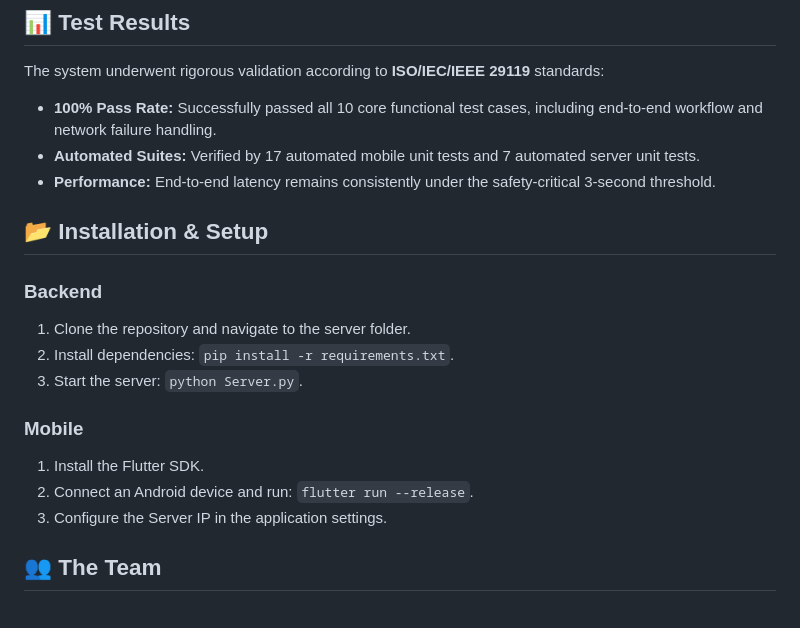
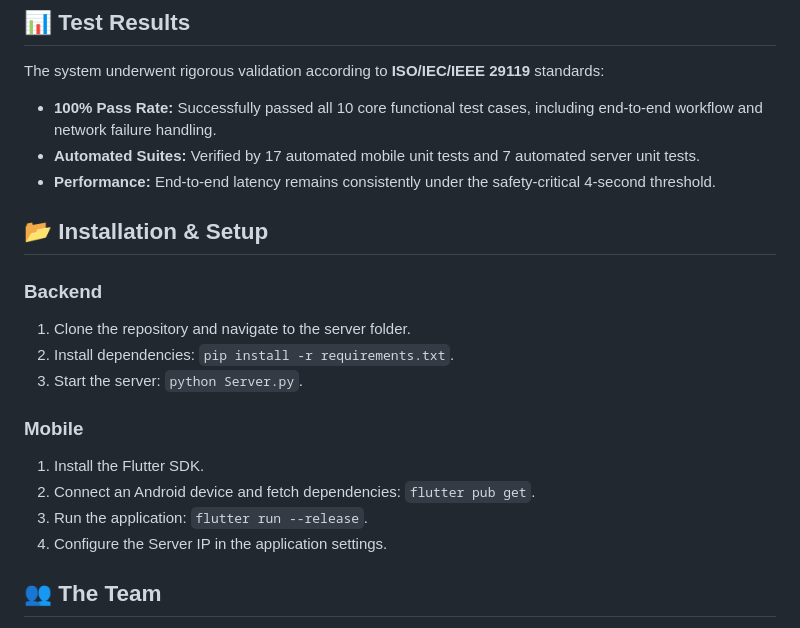
Before and after one commit to yigit2222/SeeForMe-App, a Markdown page: README.md, the part around the change. Drawn GitHub-style.

Commit message:
Modify performance threshold and mobile setup steps
Updated performance threshold and installation instructions for the mobile application.

```diff
--- a/README.md
+++ b/README.md
@@ -37,7 +37,7 @@ The project follows a **Client-Server architecture** optimized for mobile perfor
 The system underwent rigorous validation according to **ISO/IEC/IEEE 29119** standards:
 * **100% Pass Rate:** Successfully passed all 10 core functional test cases, including end-to-end workflow and network failure handling.
 * **Automated Suites:** Verified by 17 automated mobile unit tests and 7 automated server unit tests.
-* **Performance:** End-to-end latency remains consistently under the safety-critical 3-second threshold.
+* **Performance:** End-to-end latency remains consistently under the safety-critical 4-second threshold.
 
 ## 📂 Installation & Setup
 
@@ -48,8 +48,9 @@ The system underwent rigorous validation according to **ISO/IEC/IEEE 29119** sta
 
 ### Mobile
 1. Install the Flutter SDK.
-2. Connect an Android device and run: `flutter run --release`.
-3. Configure the Server IP in the application settings.
+2. Connect an Android device and fetch dependencies: `flutter pub get`.
+3. Run the application: `flutter run --release`.
+4. Configure the Server IP in the application settings.
 
 ## 👥 The Team
 * **İkra Yiğit Karaman**
```
